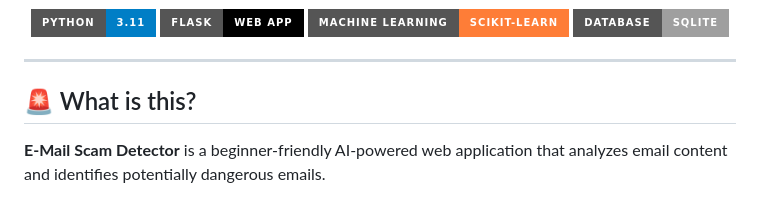
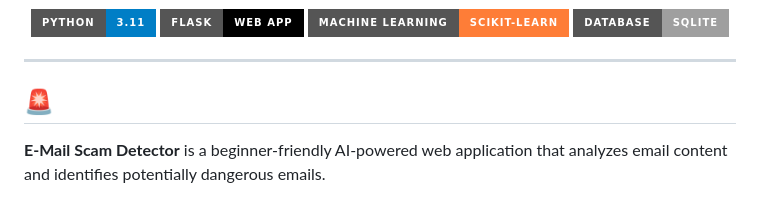
Before and after one commit to Akalya70/E-Mail--Scam-Detector, a Markdown page: README.md, the part around the change. Rendered like a GitHub page; badges without logos.

```diff
--- a/README.md
+++ b/README.md
@@ -15,7 +15,8 @@
 
 ---
 
-## 🚨 What is this?
+
+## 🚨
 
 **E-Mail Scam Detector** is a beginner-friendly AI-powered web application that analyzes email content and identifies potentially dangerous emails.
 
```
